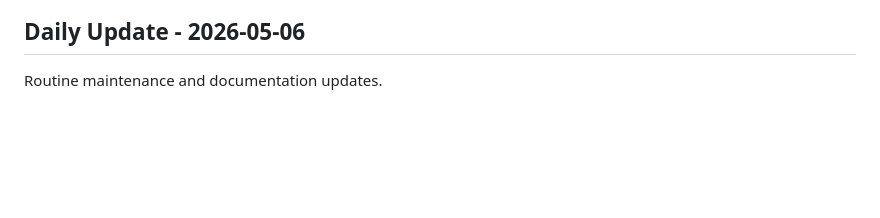
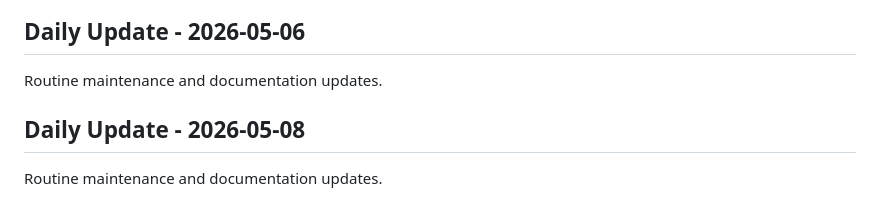
Before and after one commit to TektonXYZ/polyworld, a Markdown page: README.md, the part around the change. Rendered like a GitHub page; blank space fills up the shorter version.

Commit message:
docs: Daily update - 2026-05-08

```diff
--- a/README.md
+++ b/README.md
@@ -225,3 +225,6 @@ Active development on city expansion. Last update: 2026-04-23 21:46
 
 ## Daily Update - 2026-05-06
 Routine maintenance and documentation updates.
+
+## Daily Update - 2026-05-08
+Routine maintenance and documentation updates.
```
